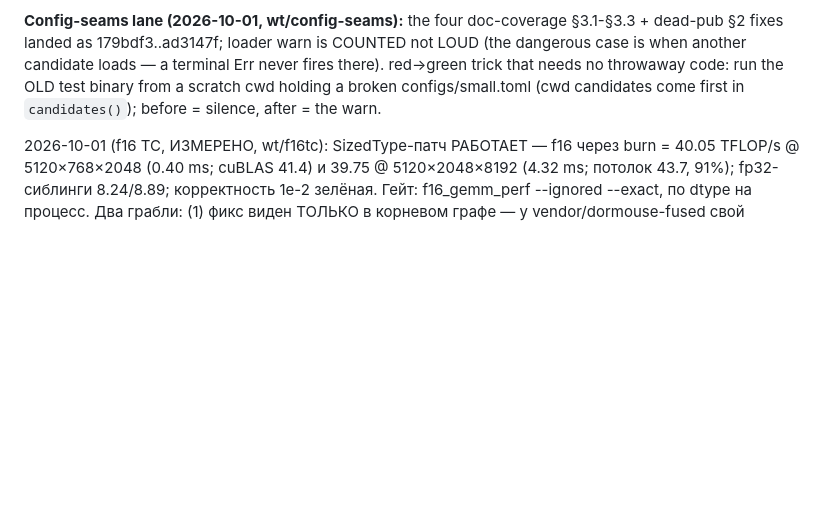
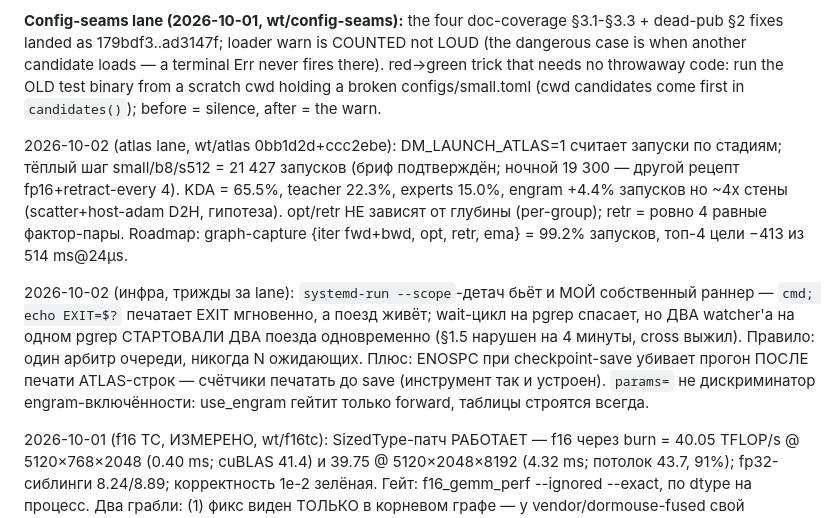
Before and after one commit to sehaxe/dormouse, a Markdown page: .bulba/memory.md, the part around the change. Drawn GitHub-style; blank space fills up the shorter version.

Commit message:
memory: launch-atlas findings - 21 427/step confirmed, KDA 65.5%; scope-detach raced two trains; params= is not an engram discriminator

```diff
--- a/.bulba/memory.md
+++ b/.bulba/memory.md
@@ -151,6 +151,10 @@ OpenBLAS, собранный `DYNAMIC_ARCH` ( measured: `OpenBLAS 0.3.34.106.0 .
 
 **Config-seams lane (2026-10-01, wt/config-seams):** the four doc-coverage §3.1-§3.3 + dead-pub §2 fixes landed as 179bdf3..ad3147f; loader warn is COUNTED not LOUD (the dangerous case is when another candidate loads — a terminal Err never fires there). red→green trick that needs no throwaway code: run the OLD test binary from a scratch cwd holding a broken configs/small.toml (cwd candidates come first in `candidates()`); before = silence, after = the warn.
 
+2026-10-02 (atlas lane, wt/atlas 0bb1d2d+ccc2ebe): DM_LAUNCH_ATLAS=1 считает запуски по стадиям; тёплый шаг small/b8/s512 = 21 427 запусков (бриф подтверждён; ночной 19 300 — другой рецепт fp16+retract-every 4). KDA = 65.5%, teacher 22.3%, experts 15.0%, engram +4.4% запусков но ~4x стены (scatter+host-adam D2H, гипотеза). opt/retr НЕ зависят от глубины (per-group); retr = ровно 4 равные фактор-пары. Roadmap: graph-capture {iter fwd+bwd, opt, retr, ema} = 99.2% запусков, топ-4 цели −413 из 514 ms@24µs.
+
+2026-10-02 (инфра, трижды за lane): `systemd-run --scope`-детач бьёт и МОЙ собственный раннер — `cmd; echo EXIT=$?` печатает EXIT мгновенно, а поезд живёт; wait-цикл на pgrep спасает, но ДВА watcher'а на одном pgrep СТАРТОВАЛИ ДВА поезда одновременно (§1.5 нарушен на 4 минуты, cross выжил). Правило: один арбитр очереди, никогда N ожидающих. Плюс: ENOSPC при checkpoint-save убивает прогон ПОСЛЕ печати ATLAS-строк — счётчики печатать до save (инструмент так и устроен). `params=` не дискриминатор engram-включённости: use_engram гейтит только forward, таблицы строятся всегда.
+
 2026-10-01 (f16 TC, ИЗМЕРЕНО, wt/f16tc): SizedType-патч РАБОТАЕТ — f16 через burn = 40.05 TFLOP/s @ 5120×768×2048 (0.40 ms; cuBLAS 41.4) и 39.75 @ 5120×2048×8192 (4.32 ms; потолок 43.7, 91%); fp32-сиблинги 8.24/8.89; корректность 1e-2 зелёная. Гейт: f16_gemm_perf --ignored --exact, по dtype на процесс. Два грабли: (1) фикс виден ТОЛЬКО в корневом графе — у vendor/dormouse-fused свой воркспейс без [patch.crates-io], registry cubecl-ir фикса не содержит, тест оттуда меряет непатченный стек; (2) мой же guard `ms > 1.0` (писался до патча, когда f16 был медленным) паникнул на настоящих 0.474 ms — «гейт, который падает на успехе», переписан на потолок TFLOP/s (60/25). COUNTED-warn в Candidate::fail (cubecl-runtime schedule.rs) теперь показывает ~20 skip'ов кандидатов на прогон (No tile size / TMA unavailable) — раньше всё это было немым.
 
 2026-10-02 (unguard, дефект-инцидент): `--guard` + guard-image re-exec УДАЛЕНЫ (1949c39) — родитель при `--detach` выходил 0, оркестраторы читали краш как успех → 15 прогонов на одном GPU. Главная находка: NaN-файрвол ВСЕГДА был безусловен — флаг не доходил до TrainCfg, весь механизм жил в cli/train.rs (−109 строк), lib.rs не тронут (дифф не нужен). `--guard` теперь громко отказывает в clap. docs/reviews/unguard-2026-10-02.md.
```
